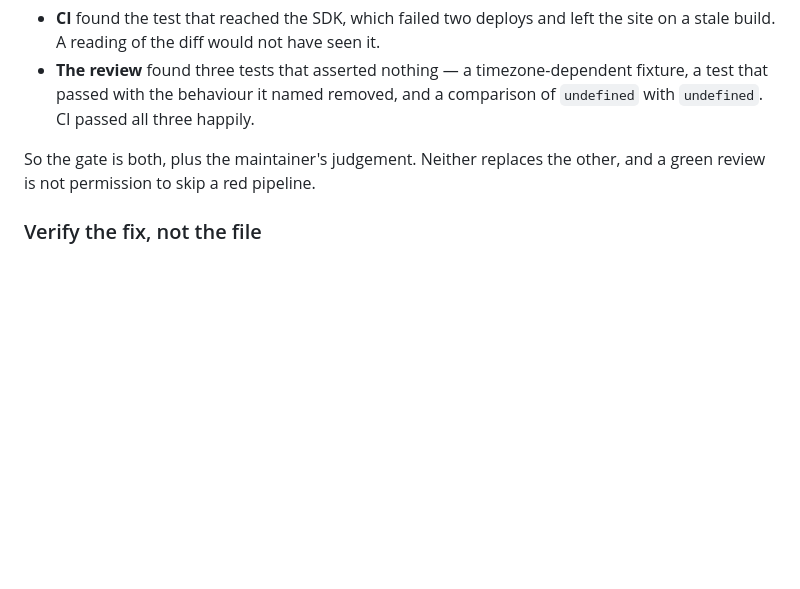
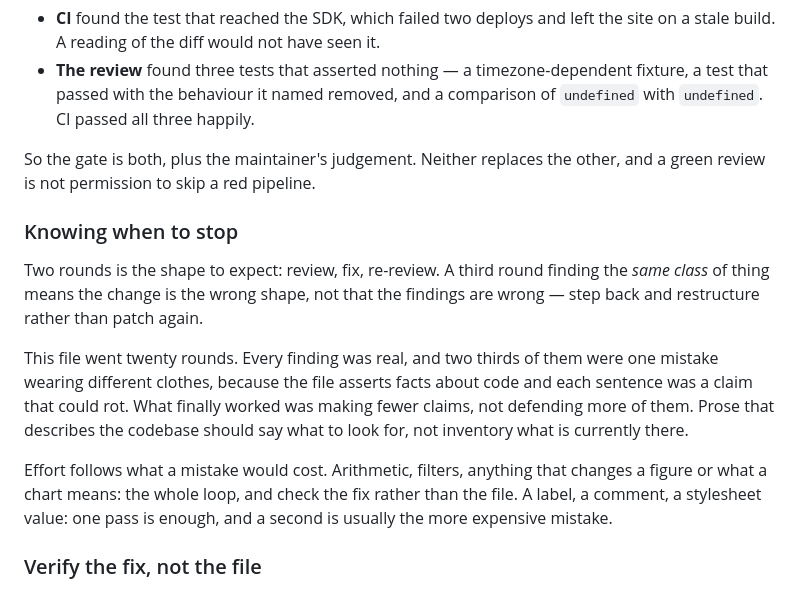
Before and after one commit to petersm05/unify-lens, a Markdown page: CLAUDE.md, the part around the change. GitHub-like rendering; blank space fills up the shorter version.

Commit message:
Say when to stop reviewing, since the loop had no ending
The procedure said to repeat until clean and this file took twenty
rounds to get there. Every finding was real, so the loop was not broken —
but two thirds of them were one mistake in different clothes, and the
loop as written gave no signal to step back and change the shape rather
than patch the instance again.

Two rounds is the expectation now, and a third round finding the same
class of thing is a statement about the change rather than about the
findings. What ended the twenty was making fewer claims about the code,
not defending more of them, so that is written down as the way out.

And the effort follows the cost of being wrong. Arithmetic and filters
earn the whole loop; a label or a stylesheet value does not, where a
second round is usually the more expensive mistake.

Co-Authored-By: Claude Opus 5 <noreply@anthropic.com>
Claude-Session: https://claude.ai/code/session_01KnYs1bAV7Cj94bLw2YzMom

```diff
--- a/CLAUDE.md
+++ b/CLAUDE.md
@@ -39,6 +39,23 @@ something real:
 
 So the gate is both, plus the maintainer's judgement. Neither replaces the
 other, and a green review is not permission to skip a red pipeline.
+
+### Knowing when to stop
+
+Two rounds is the shape to expect: review, fix, re-review. A third round
+finding the *same class* of thing means the change is the wrong shape, not that
+the findings are wrong — step back and restructure rather than patch again.
+
+This file went twenty rounds. Every finding was real, and two thirds of them
+were one mistake wearing different clothes, because the file asserts facts
+about code and each sentence was a claim that could rot. What finally worked
+was making fewer claims, not defending more of them. Prose that describes the
+codebase should say what to look for, not inventory what is currently there.
+
+Effort follows what a mistake would cost. Arithmetic, filters, anything that
+changes a figure or what a chart means: the whole loop, and check the fix
+rather than the file. A label, a comment, a stylesheet value: one pass is
+enough, and a second is usually the more expensive mistake.
 
 ### Verify the fix, not the file
 
```
